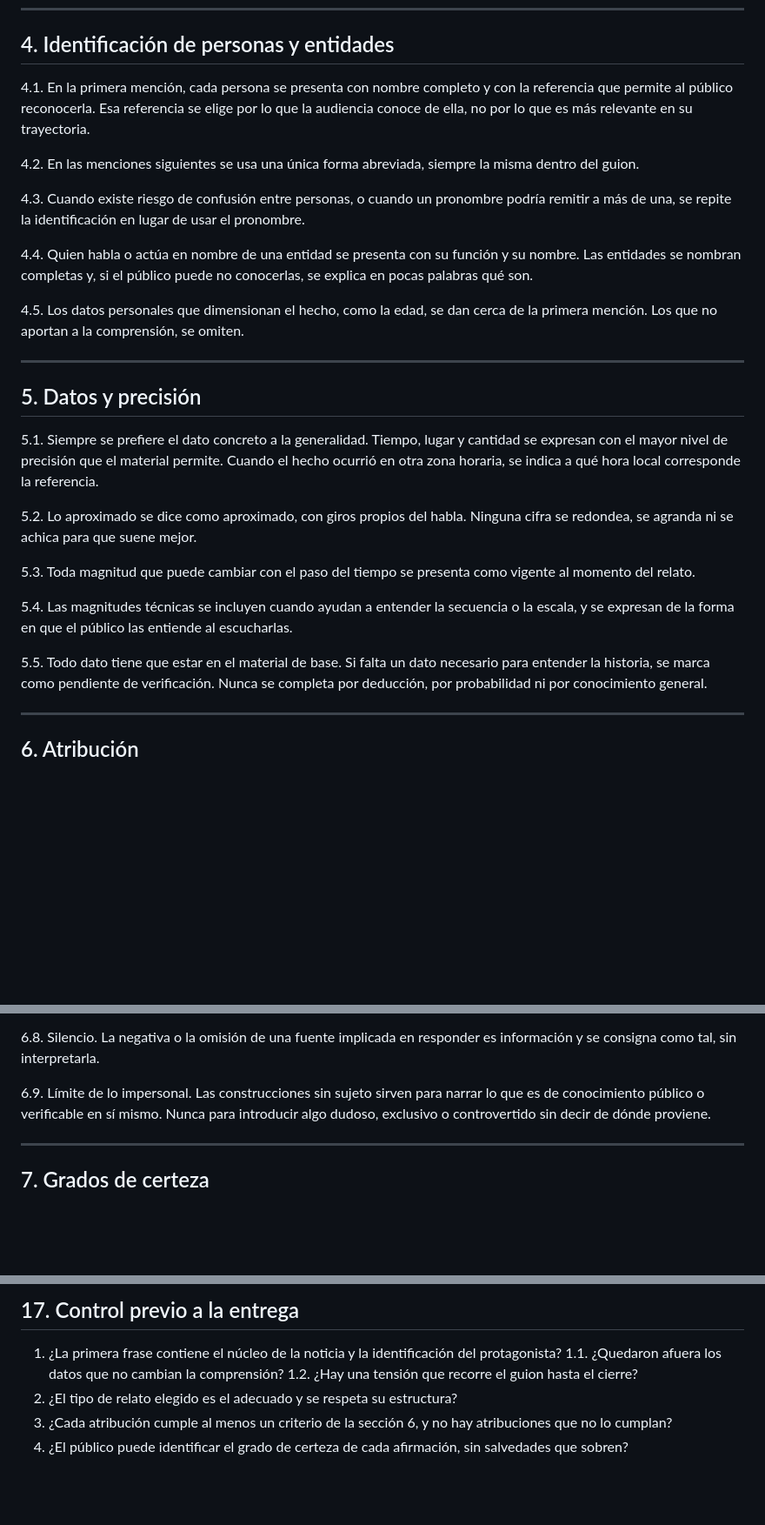
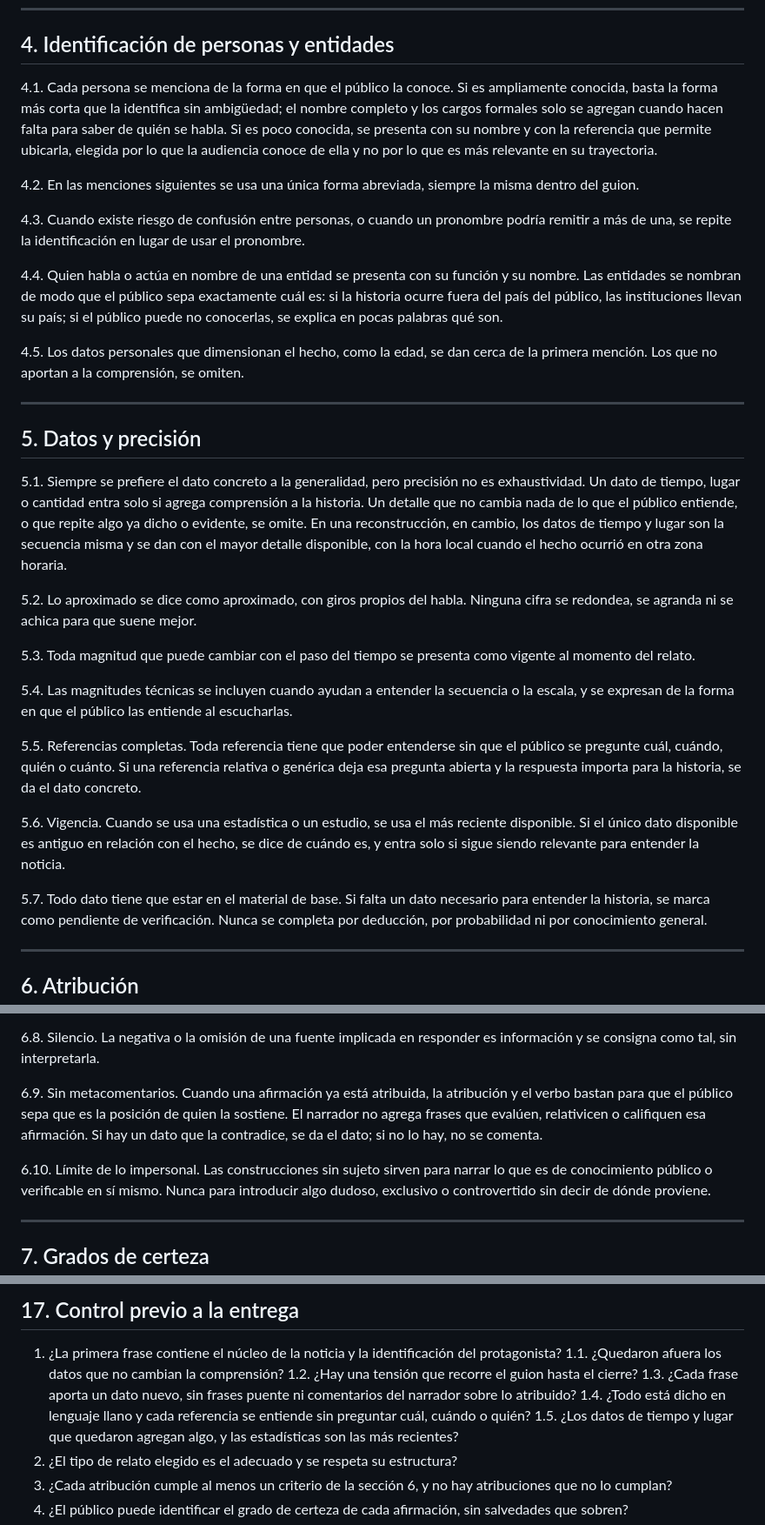
Before and after one commit to agenciastereook-gif/jordychannel, a Markdown page: modelos/MANUAL_DE_ESTILO.md, 3 parts joined by grey strips. Shown at 87% size. GitHub-like rendering; blank space fills up the shorter version.

Commit message:
Manual: lenguaje llano, identificación mínima, datos que aportan, referencias completas, vigencia, sin metacomentarios ni frases puente
Reglas generales derivadas de las correcciones de Jordy al segundo guion.

Co-Authored-By: Claude Opus 5.5 <noreply@anthropic.com>
Claude-Session: https://claude.ai/code/session_01SEWFVirQzy5BVuSbDpRy2G

```diff
--- a/modelos/MANUAL_DE_ESTILO.md
+++ b/modelos/MANUAL_DE_ESTILO.md
@@ -116,9 +116,11 @@ a la pregunta; en los demás tipos, dentro de las primeras frases.
 
 ## 4. Identificación de personas y entidades
 
-4.1. En la primera mención, cada persona se presenta con nombre completo y con la referencia que
-permite al público reconocerla. Esa referencia se elige por lo que la audiencia conoce de ella, no
-por lo que es más relevante en su trayectoria.
+4.1. Cada persona se menciona de la forma en que el público la conoce. Si es ampliamente conocida,
+basta la forma más corta que la identifica sin ambigüedad; el nombre completo y los cargos
+formales solo se agregan cuando hacen falta para saber de quién se habla. Si es poco conocida, se
+presenta con su nombre y con la referencia que permite ubicarla, elegida por lo que la audiencia
+conoce de ella y no por lo que es más relevante en su trayectoria.
 
 4.2. En las menciones siguientes se usa una única forma abreviada, siempre la misma dentro del
 guion.
@@ -127,8 +129,9 @@ guion.
 de una, se repite la identificación en lugar de usar el pronombre.
 
 4.4. Quien habla o actúa en nombre de una entidad se presenta con su función y su nombre. Las
-entidades se nombran completas y, si el público puede no conocerlas, se explica en pocas palabras
-qué son.
+entidades se nombran de modo que el público sepa exactamente cuál es: si la historia ocurre fuera
+del país del público, las instituciones llevan su país; si el público puede no conocerlas, se
+explica en pocas palabras qué son.
 
 4.5. Los datos personales que dimensionan el hecho, como la edad, se dan cerca de la primera
 mención. Los que no aportan a la comprensión, se omiten.
@@ -137,9 +140,11 @@ mención. Los que no aportan a la comprensión, se omiten.
 
 ## 5. Datos y precisión
 
-5.1. Siempre se prefiere el dato concreto a la generalidad. Tiempo, lugar y cantidad se expresan
-con el mayor nivel de precisión que el material permite. Cuando el hecho ocurrió en otra zona
-horaria, se indica a qué hora local corresponde la referencia.
+5.1. Siempre se prefiere el dato concreto a la generalidad, pero precisión no es exhaustividad.
+Un dato de tiempo, lugar o cantidad entra solo si agrega comprensión a la historia. Un detalle que
+no cambia nada de lo que el público entiende, o que repite algo ya dicho o evidente, se omite. En
+una reconstrucción, en cambio, los datos de tiempo y lugar son la secuencia misma y se dan con el
+mayor detalle disponible, con la hora local cuando el hecho ocurrió en otra zona horaria.
 
 5.2. Lo aproximado se dice como aproximado, con giros propios del habla. Ninguna cifra se redondea,
 se agranda ni se achica para que suene mejor.
@@ -150,7 +155,15 @@ del relato.
 5.4. Las magnitudes técnicas se incluyen cuando ayudan a entender la secuencia o la escala, y se
 expresan de la forma en que el público las entiende al escucharlas.
 
-5.5. Todo dato tiene que estar en el material de base. Si falta un dato necesario para entender
+5.5. Referencias completas. Toda referencia tiene que poder entenderse sin que el público se
+pregunte cuál, cuándo, quién o cuánto. Si una referencia relativa o genérica deja esa pregunta
+abierta y la respuesta importa para la historia, se da el dato concreto.
+
+5.6. Vigencia. Cuando se usa una estadística o un estudio, se usa el más reciente disponible. Si el
+único dato disponible es antiguo en relación con el hecho, se dice de cuándo es, y entra solo si
+sigue siendo relevante para entender la noticia.
+
+5.7. Todo dato tiene que estar en el material de base. Si falta un dato necesario para entender
 la historia, se marca como pendiente de verificación. Nunca se completa por deducción, por
 probabilidad ni por conocimiento general.
 
@@ -197,7 +210,12 @@ verbos que atribuyen intención, culpa o reticencia, salvo que el hecho lo acred
 6.8. Silencio. La negativa o la omisión de una fuente implicada en responder es información y se
 consigna como tal, sin interpretarla.
 
-6.9. Límite de lo impersonal. Las construcciones sin sujeto sirven para narrar lo que es de
+6.9. Sin metacomentarios. Cuando una afirmación ya está atribuida, la atribución y el verbo
+bastan para que el público sepa que es la posición de quien la sostiene. El narrador no agrega
+frases que evalúen, relativicen o califiquen esa afirmación. Si hay un dato que la contradice, se
+da el dato; si no lo hay, no se comenta.
+
+6.10. Límite de lo impersonal. Las construcciones sin sujeto sirven para narrar lo que es de
 conocimiento público o verificable en sí mismo. Nunca para introducir algo dudoso, exclusivo o
 controvertido sin decir de dónde proviene.
 
@@ -408,6 +438,12 @@ menos. Nunca se rellena.
 1. ¿La primera frase contiene el núcleo de la noticia y la identificación del protagonista?
 1.1. ¿Quedaron afuera los datos que no cambian la comprensión?
 1.2. ¿Hay una tensión que recorre el guion hasta el cierre?
+1.3. ¿Cada frase aporta un dato nuevo, sin frases puente ni comentarios del narrador sobre lo
+     atribuido?
+1.4. ¿Todo está dicho en lenguaje llano y cada referencia se entiende sin preguntar cuál, cuándo
+     o quién?
+1.5. ¿Los datos de tiempo y lugar que quedaron agregan algo, y las estadísticas son las más
+     recientes?
 2. ¿El tipo de relato elegido es el adecuado y se respeta su estructura?
 3. ¿Cada atribución cumple al menos un criterio de la sección 6, y no hay atribuciones que no lo
    cumplan?
```
Also changed, not shown: other parts of modelos/MANUAL_DE_ESTILO.md (+12 -0 lines), prompts/00_investigacion.md (+6 -3 lines).
